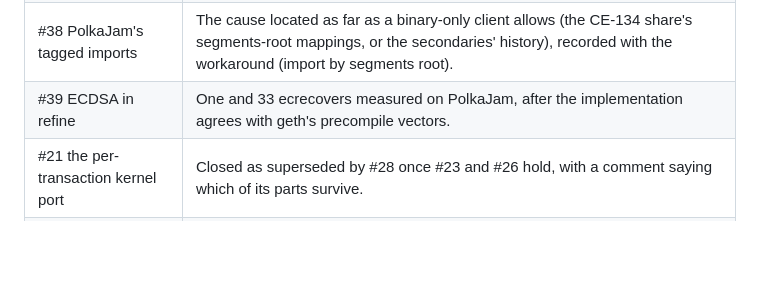
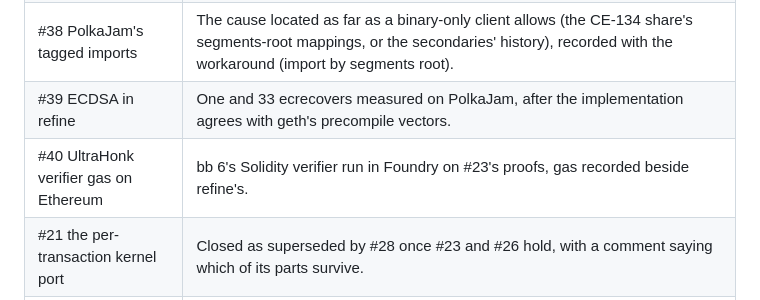
Before and after one commit to abutlabs/aztec-on-jam, a Markdown page: docs/RALPH.md, the part around the change. GitHub-like rendering; blank space fills up the shorter version.

```diff
--- a/docs/RALPH.md
+++ b/docs/RALPH.md
@@ -231,6 +231,7 @@ submit later.
 | #37 blob export path and batching | On PolkaJam: a blob exported as segments by refine and imported by a later package (gas, time), and batch verification against single checks. |
 | #38 PolkaJam's tagged imports | The cause located as far as a binary-only client allows (the CE-134 share's segments-root mappings, or the secondaries' history), recorded with the workaround (import by segments root). |
 | #39 ECDSA in refine | One and 33 ecrecovers measured on PolkaJam, after the implementation agrees with geth's precompile vectors. |
+| #40 UltraHonk verifier gas on Ethereum | bb 6's Solidity verifier run in Foundry on #23's proofs, gas recorded beside refine's. |
 | #21 the per-transaction kernel port | Closed as superseded by #28 once #23 and #26 hold, with a comment saying which of its parts survive. |
 | #29 lessons | `docs/privacy/LESSONS.md` committed, each claim linked to evidence. |
 | #30 architectures | `docs/privacy/ARCHITECTURES.md` committed with a recommendation; claims measured or marked as reasoning; at least the "proving inside JAM" candidate measured (fold or verify N proofs in refine). |
```
Also changed, not shown: docs/LEDGER.md (+18 -0 lines), docs/privacy/LESSONS.md (added, +115 -0 lines).
